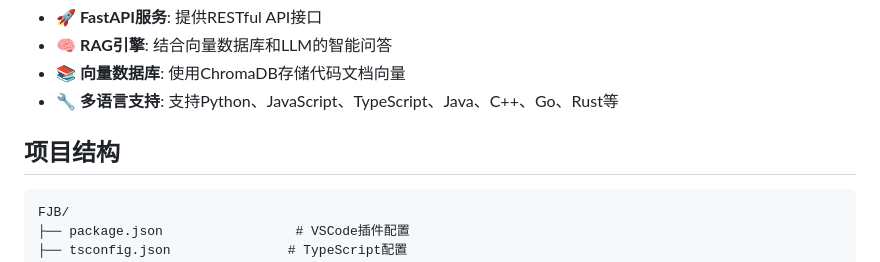
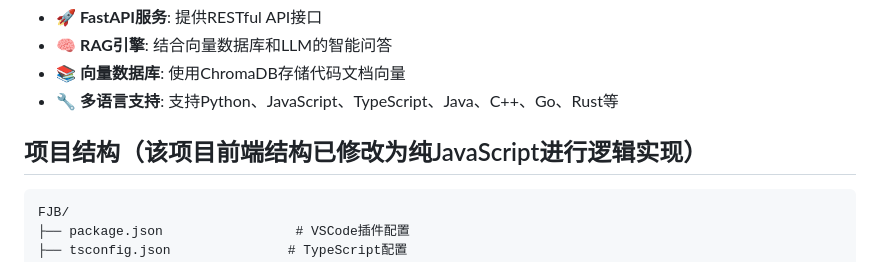
Before and after one commit to The-best-ikun/FJB, a Markdown page: README.md, the part around the change. Drawn GitHub-style.

Commit message:
Modify project structure description in README
Updated project structure section to reflect changes in the frontend implementation.

````diff
--- a/README.md
+++ b/README.md
@@ -28,7 +28,7 @@ LLM服务(OpenAI/Anthropic/本地模型)
 - 📚 **向量数据库**: 使用ChromaDB存储代码文档向量
 - 🔧 **多语言支持**: 支持Python、JavaScript、TypeScript、Java、C++、Go、Rust等
 
-## 项目结构
+## 项目结构（该项目前端结构已修改为纯JavaScript进行逻辑实现）
 
 ```
 FJB/
````
